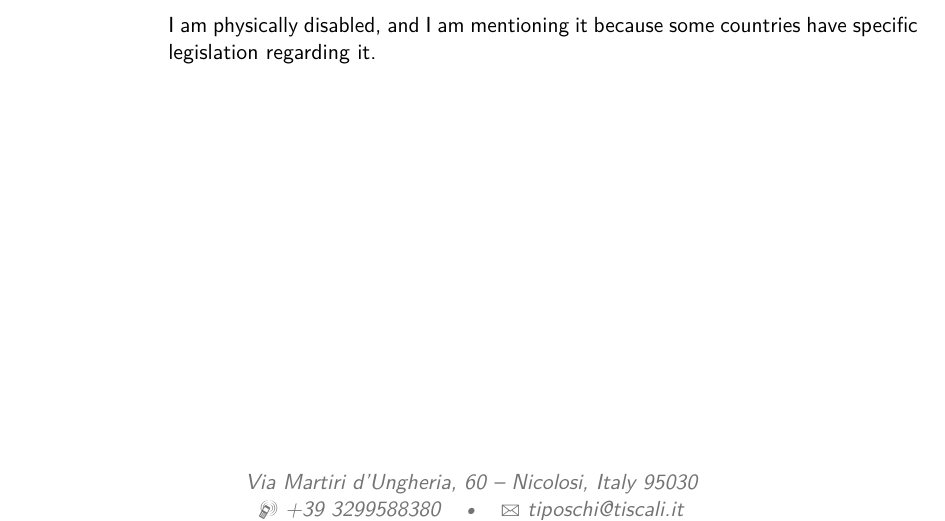
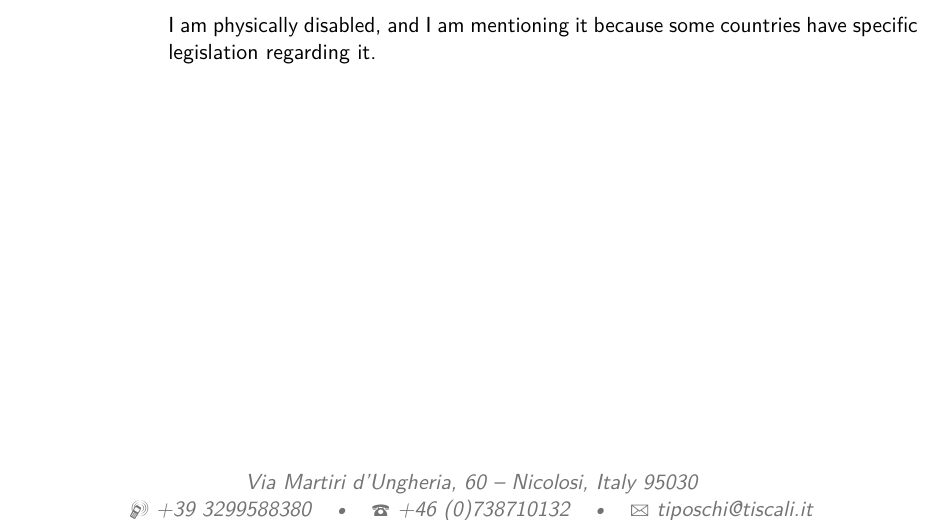
Before and after one commit to ltworf/ltworf, a LaTeX CV (cv/cv.tex): part of page 3 of 3, cut so that both start at the same text. Compiled offline with pdfLaTeX.

Commit message:
Added phone number

```diff
--- a/cv/cv.tex
+++ b/cv/cv.tex
@@ -43,7 +43,7 @@
 \title{Curriculum Vitae}
 \address{Via Martiri d'Ungheria, 60}{Nicolosi, Italy 95030}
 \mobile{+39 3299588380}
-% \phone{(000) 111 1112}
+\phone{+46 (0)738710132}
 % \fax{(000) 111 1113}
 \email{tiposchi@tiscali.it}
 \homepage{http://ltworf.github.io/ltworf/}{http://ltworf.github.io/ltworf/} % The first argument is the url for the clickable link, the second argument is the url displayed in the template - this allows special characters to be displayed such as the tilde in this example
```
